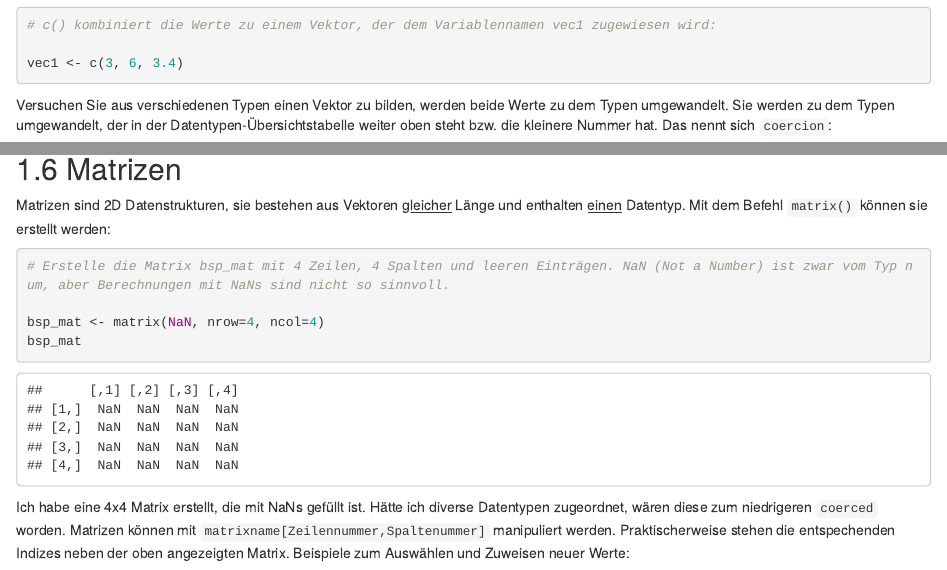
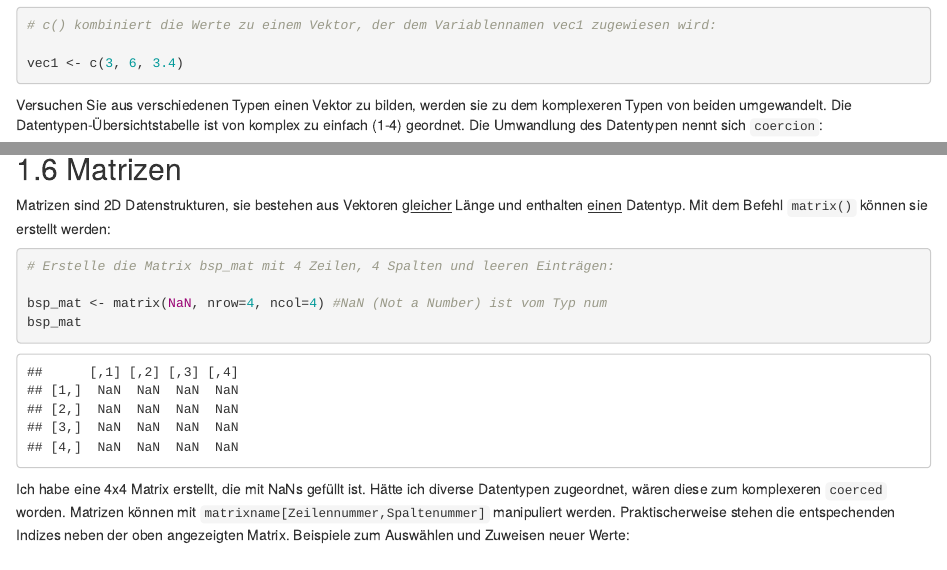
Before and after one commit to AMD-Lab/R-Kurs-Buch, an R Markdown document (02-Datenstruktur.Rmd): the page in a window 1100 px wide, from 2160 px down, and a second part further down, joined at a grey line. Rendered offline with R 4.5, knitr and Pandoc, with nearby package versions; drawn as R Markdown's standard HTML page in place of the format the file asks for.

Commit message:
Datentypen und coearcien update

````diff
--- a/02-Datenstruktur.Rmd
+++ b/02-Datenstruktur.Rmd
@@ -86,7 +86,7 @@ Vektoren reihen Werte desselben Datentyps auf `c(Wert1, Wert2, ...)`:
 
 vec1 <- c(3, 6, 3.4)
 ```
-Versuchen Sie aus verschiedenen Typen einen Vektor zu bilden, werden beide Werte zu dem Typen umgewandelt. Sie werden zu dem Typen umgewandelt, der in der Datentypen-Übersichtstabelle weiter oben steht bzw. die kleinere Nummer hat. Das nennt sich `coercion`:
+Versuchen Sie aus verschiedenen Typen einen Vektor zu bilden, werden sie zu dem komplexeren Typen von beiden umgewandelt. Die Datentypen-Übersichtstabelle ist von komplex zu einfach (1-4) geordnet. Die Umwandlung des Datentypen nennt sich `coercion`:
 ```{r, echo=TRUE}
 c("kreativ",3.5)  # Versucht `chr` und `num` zu einem Vektor zu kombinieren
 ```
@@ -201,12 +201,12 @@ z_geschwister
 Matrizen sind 2D Datenstrukturen, sie bestehen aus Vektoren [gleicher]{.ul} Länge und enthalten [einen]{.ul} Datentyp. Mit dem
 Befehl `matrix()` können sie erstellt werden:
 ```{r}
-# Erstelle die Matrix bsp_mat mit 4 Zeilen, 4 Spalten und leeren Einträgen. NaN (Not a Number) ist zwar vom Typ num, aber Berechnungen mit NaNs sind nicht so sinnvoll.
+# Erstelle die Matrix bsp_mat mit 4 Zeilen, 4 Spalten und leeren Einträgen:
 
-bsp_mat <- matrix(NaN, nrow=4, ncol=4)
+bsp_mat <- matrix(NaN, nrow=4, ncol=4) #NaN (Not a Number) ist vom Typ num
 bsp_mat
 ```
-Ich habe eine 4x4 Matrix erstellt, die mit NaNs gefüllt ist. Hätte ich diverse Datentypen zugeordnet, wären diese zum niedrigeren `coerced` worden. Matrizen können mit `matrixname[Zeilennummer,Spaltenummer]` manipuliert werden. Praktischerweise stehen die entspechenden Indizes neben der oben angezeigten Matrix. Beispiele zum Auswählen und Zuweisen neuer Werte:
+Ich habe eine 4x4 Matrix erstellt, die mit NaNs gefüllt ist. Hätte ich diverse Datentypen zugeordnet, wären diese zum komplexeren `coerced` worden. Matrizen können mit `matrixname[Zeilennummer,Spaltenummer]` manipuliert werden. Praktischerweise stehen die entspechenden Indizes neben der oben angezeigten Matrix. Beispiele zum Auswählen und Zuweisen neuer Werte:
 ```{r}
 # Weil Spalte 1. von mat und vec_4 dieselbe Länge haben, kann ich die Spalte 1 neu zuweisen. Dadurch, dass der Eintrag für die Zeilennummer leer ist, beziehe ich mich auf alle Zeilen:
 
````
